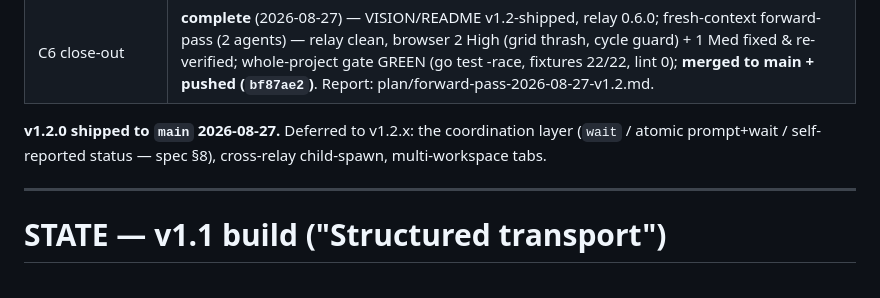
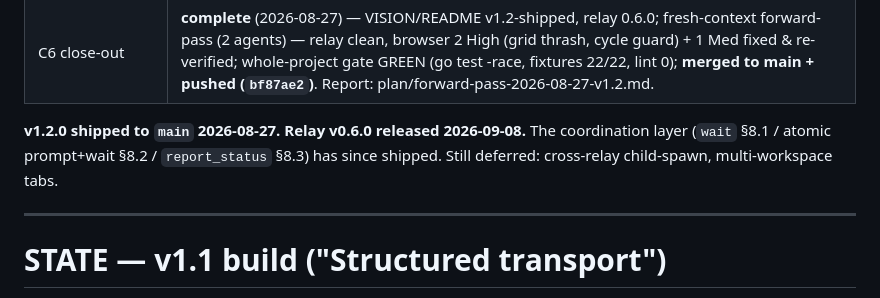
Before and after one commit to NakliTechie/menagerie, a Markdown page: STATE.md, the part around the change. Rendered like a GitHub page.

```diff
--- a/STATE.md
+++ b/STATE.md
@@ -14,9 +14,9 @@ Spec: [`docs/design/v1.2-spec.md`](docs/design/v1.2-spec.md) (locked 2026-08-27)
 | C5 re-attach rebuilds tree | **complete** (2026-08-27) — parentId flows via SessionInfo (C3); orphan (parent not live / exited / self-parent / cycle) renders at root with ⤺ marker, never vanishes; child_spawned explicit no-op. Verified via fakeOrphan + fakeCycle seams. |
 | C6 close-out | **complete** (2026-08-27) — VISION/README v1.2-shipped, relay 0.6.0; fresh-context forward-pass (2 agents) — relay clean, browser 2 High (grid thrash, cycle guard) + 1 Med fixed & re-verified; whole-project gate GREEN (go test -race, fixtures 22/22, lint 0); **merged to main + pushed (`bf87ae2`)**. Report: plan/forward-pass-2026-08-27-v1.2.md. |
 
-**v1.2.0 shipped to `main` 2026-08-27.** Deferred to v1.2.x: the coordination layer
-(`wait` / atomic prompt+wait / self-reported status — spec §8), cross-relay child-spawn,
-multi-workspace tabs.
+**v1.2.0 shipped to `main` 2026-08-27. Relay v0.6.0 released 2026-09-08.** The
+coordination layer (`wait` §8.1 / atomic prompt+wait §8.2 / `report_status` §8.3) has
+since shipped. Still deferred: cross-relay child-spawn, multi-workspace tabs.
 
 ---
 
```
Also changed, not shown: README.md (+1 -7 lines).
